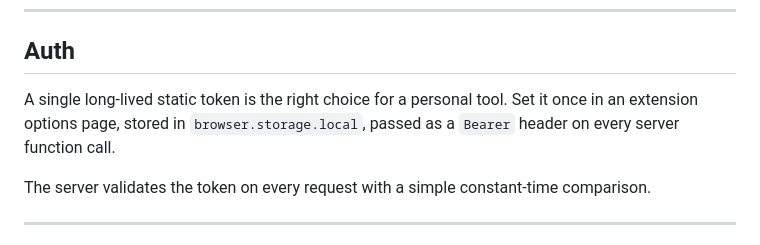
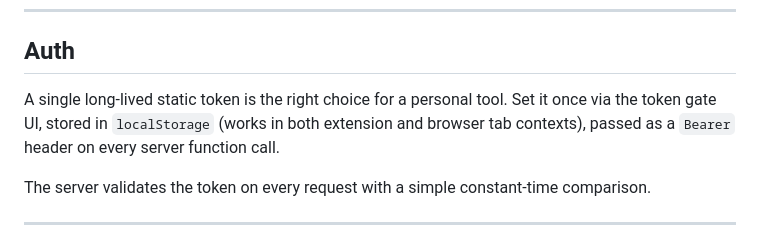
Before and after one commit to MMMikeM/browser-extension-newtab, a Markdown page: docs/architecture.md, the part around the change. GitHub-like rendering.

Commit message:
Fix auth token storage description in architecture doc
localStorage works in both extension and browser tab contexts.

```diff
--- a/docs/architecture.md
+++ b/docs/architecture.md
@@ -199,7 +199,7 @@ CREATE TABLE tasks (
 
 ## Auth
 
-A single long-lived static token is the right choice for a personal tool. Set it once in an extension options page, stored in `browser.storage.local`, passed as a `Bearer` header on every server function call.
+A single long-lived static token is the right choice for a personal tool. Set it once via the token gate UI, stored in `localStorage` (works in both extension and browser tab contexts), passed as a `Bearer` header on every server function call.
 
 The server validates the token on every request with a simple constant-time comparison.
 
```
